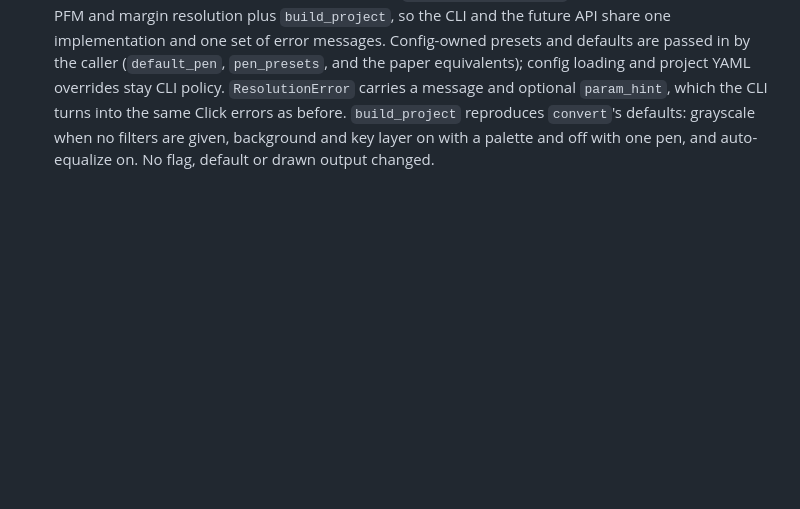
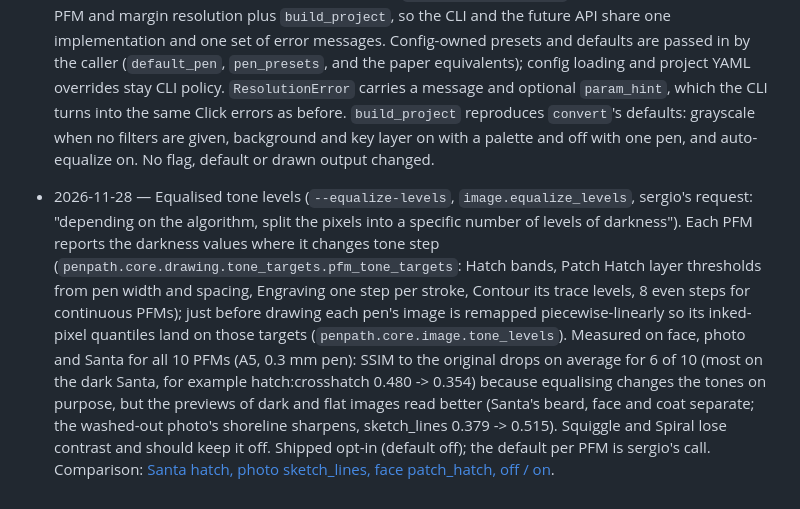
Before and after one commit to sermelo/penpath, a Markdown page: docs/DECISIONS.md, the part around the change. Drawn GitHub-style; blank space fills up the shorter version.

```diff
--- a/docs/DECISIONS.md
+++ b/docs/DECISIONS.md
@@ -178,3 +178,5 @@
 - 2026-11-28 — LUC-203 Spiral Sawtooth shapes: `SpiralSettings.shape` is a `Literal["circle", "ellipse", "cover"]` defaulting to `circle`. `circle` grows true round rings from the centre to `min(scale_x, scale_y) * spiral_size` with the tooth reach reserved, replacing the LUC-155 ellipse default because LUC-176 asks for round rings on non-square images; corners may stay empty by design. `ellipse` keeps LUC-155's exact per-axis scaling and `spiral_size` formula byte-for-byte, so existing users can still get the old look. `cover` uses round rings out to the centre-to-farthest-corner distance times `spiral_size`, reserves the tooth reach and clamps every point to the page; at the default size no corner is left without lines. Connected output stays one archimedean stroke and at most two parabolic strokes; clamped cover teeth that advance less than 1.5 image pixels are dropped so the gate's zero-sub-0.5-mm-segment cap still holds on every shape. The gate enforces the coverage floors on `cover`, roundness on default `circle` (horizontal and vertical reach agree within the 3.5 px tooth reach on all three references), and the cost/dark-tile caps on every shape; the circle default deliberately fails the old per-cell ink and coverage floors on landscape images, so those floors are asserted on `ellipse` and `cover` instead of being lowered. No preset changed its other settings; all three inherit `shape="circle"`.
 
 - 2026-11-28 — LUC-179 part 2 (shared resolution): `penpath.core.resolve` owns pen, paper, palette, PFM and margin resolution plus `build_project`, so the CLI and the future API share one implementation and one set of error messages. Config-owned presets and defaults are passed in by the caller (`default_pen`, `pen_presets`, and the paper equivalents); config loading and project YAML overrides stay CLI policy. `ResolutionError` carries a message and optional `param_hint`, which the CLI turns into the same Click errors as before. `build_project` reproduces `convert`'s defaults: grayscale when no filters are given, background and key layer on with a palette and off with one pen, and auto-equalize on. No flag, default or drawn output changed.
+
+- 2026-11-28 — Equalised tone levels (`--equalize-levels`, `image.equalize_levels`, sergio's request: "depending on the algorithm, split the pixels into a specific number of levels of darkness"). Each PFM reports the darkness values where it changes tone step (`penpath.core.drawing.tone_targets.pfm_tone_targets`: Hatch bands, Patch Hatch layer thresholds from pen width and spacing, Engraving one step per stroke, Contour its trace levels, 8 even steps for continuous PFMs); just before drawing each pen's image is remapped piecewise-linearly so its inked-pixel quantiles land on those targets (`penpath.core.image.tone_levels`). Measured on face, photo and Santa for all 10 PFMs (A5, 0.3 mm pen): SSIM to the original drops on average for 6 of 10 (most on the dark Santa, for example hatch:crosshatch 0.480 -> 0.354) because equalising changes the tones on purpose, but the previews of dark and flat images read better (Santa's beard, face and coat separate; the washed-out photo's shoreline sharpens, sketch_lines 0.379 -> 0.515). Squiggle and Spiral lose contrast and should keep it off. Shipped opt-in (default off); the default per PFM is sergio's call. Comparison: [Santa hatch, photo sketch_lines, face patch_hatch, off / on](images/equalize-levels/off_on_compare.png).
```
Also changed, not shown: README.md (+3 -0 lines), docs/CLI.md (+1 -0 lines), docs/images/equalize-levels/off_on_compare.png (added), 7 other files.
